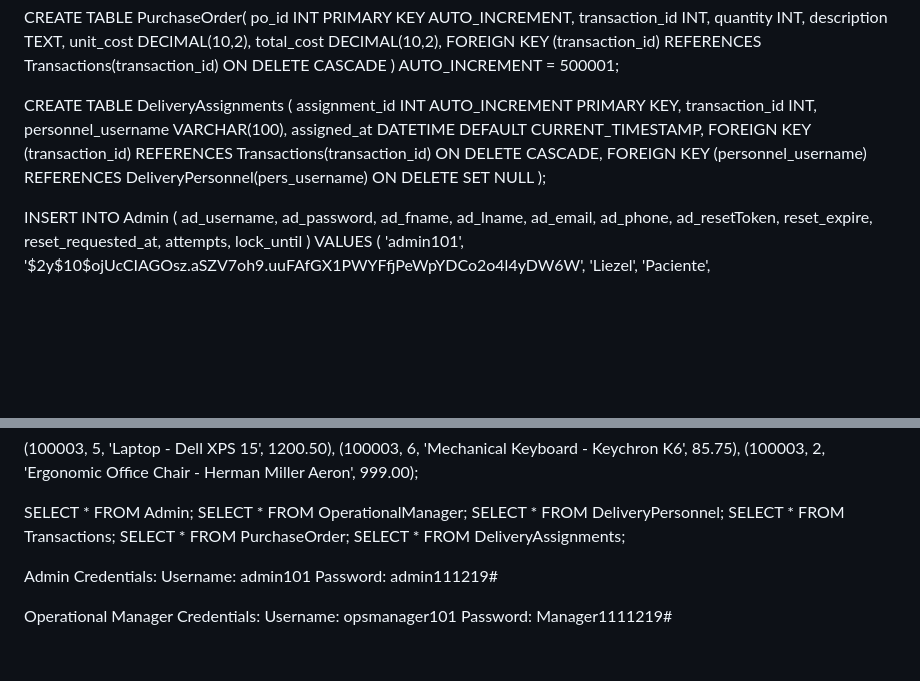
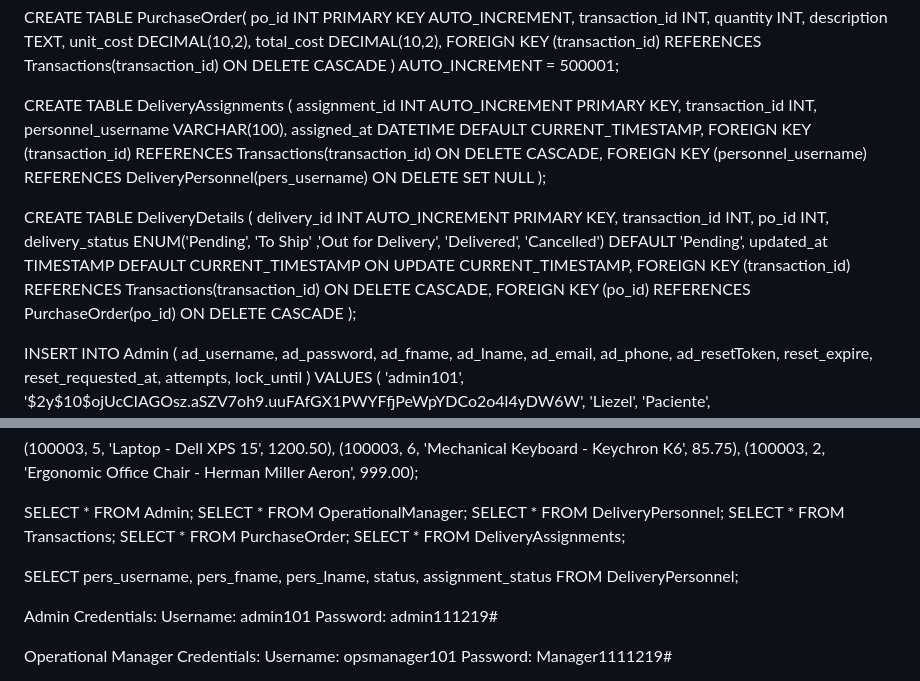
Before and after one commit to cessie840/Envirocool_Delivery_Tracking-Web, a Markdown page: README.md, 2 parts joined by grey strips. Drawn GitHub-style; blank space fills up the shorter version.

Commit message:
Updated Database

```diff
--- a/README.md
+++ b/README.md
@@ -87,6 +87,16 @@ CREATE TABLE DeliveryAssignments (
     FOREIGN KEY (personnel_username) REFERENCES DeliveryPersonnel(pers_username) ON DELETE SET NULL
 );
 
+CREATE TABLE DeliveryDetails (
+  delivery_id INT AUTO_INCREMENT PRIMARY KEY,
+  transaction_id INT,
+  po_id INT,
+  delivery_status ENUM('Pending', 'To Ship' ,'Out for Delivery', 'Delivered', 'Cancelled') DEFAULT 'Pending',
+  updated_at TIMESTAMP DEFAULT CURRENT_TIMESTAMP ON UPDATE CURRENT_TIMESTAMP,
+  FOREIGN KEY (transaction_id) REFERENCES Transactions(transaction_id) ON DELETE CASCADE,
+  FOREIGN KEY (po_id) REFERENCES PurchaseOrder(po_id) ON DELETE CASCADE
+);
+
 INSERT INTO Admin (
     ad_username, ad_password, ad_fname, ad_lname, ad_email, ad_phone,
     ad_resetToken, reset_expire, reset_requested_at,
@@ -145,6 +155,9 @@ SELECT * FROM Transactions;
 SELECT * FROM PurchaseOrder;
 SELECT * FROM DeliveryAssignments;
 
+SELECT pers_username, pers_fname, pers_lname, status, assignment_status
+FROM DeliveryPersonnel;
+
 
 Admin Credentials:
 Username: admin101
```
